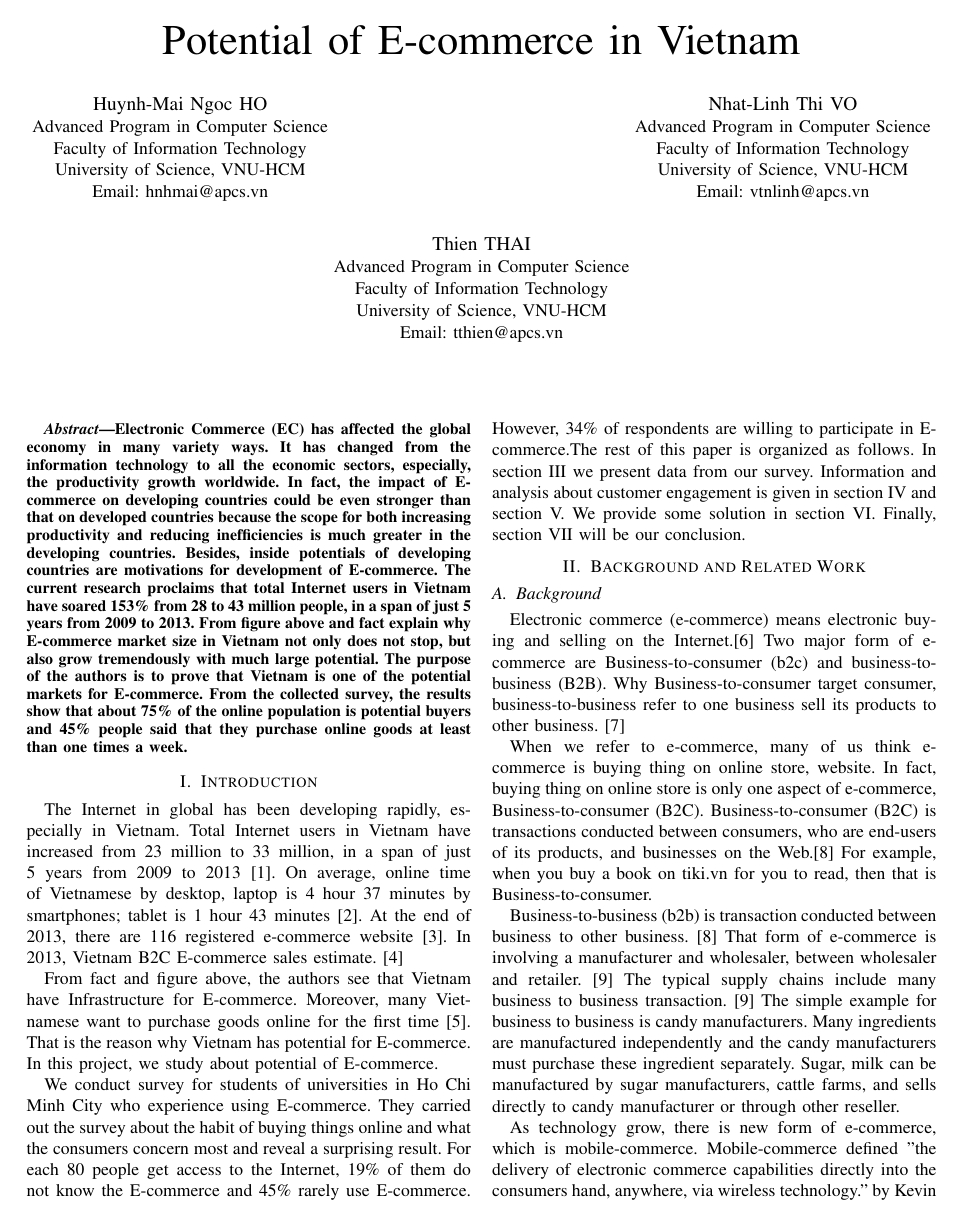
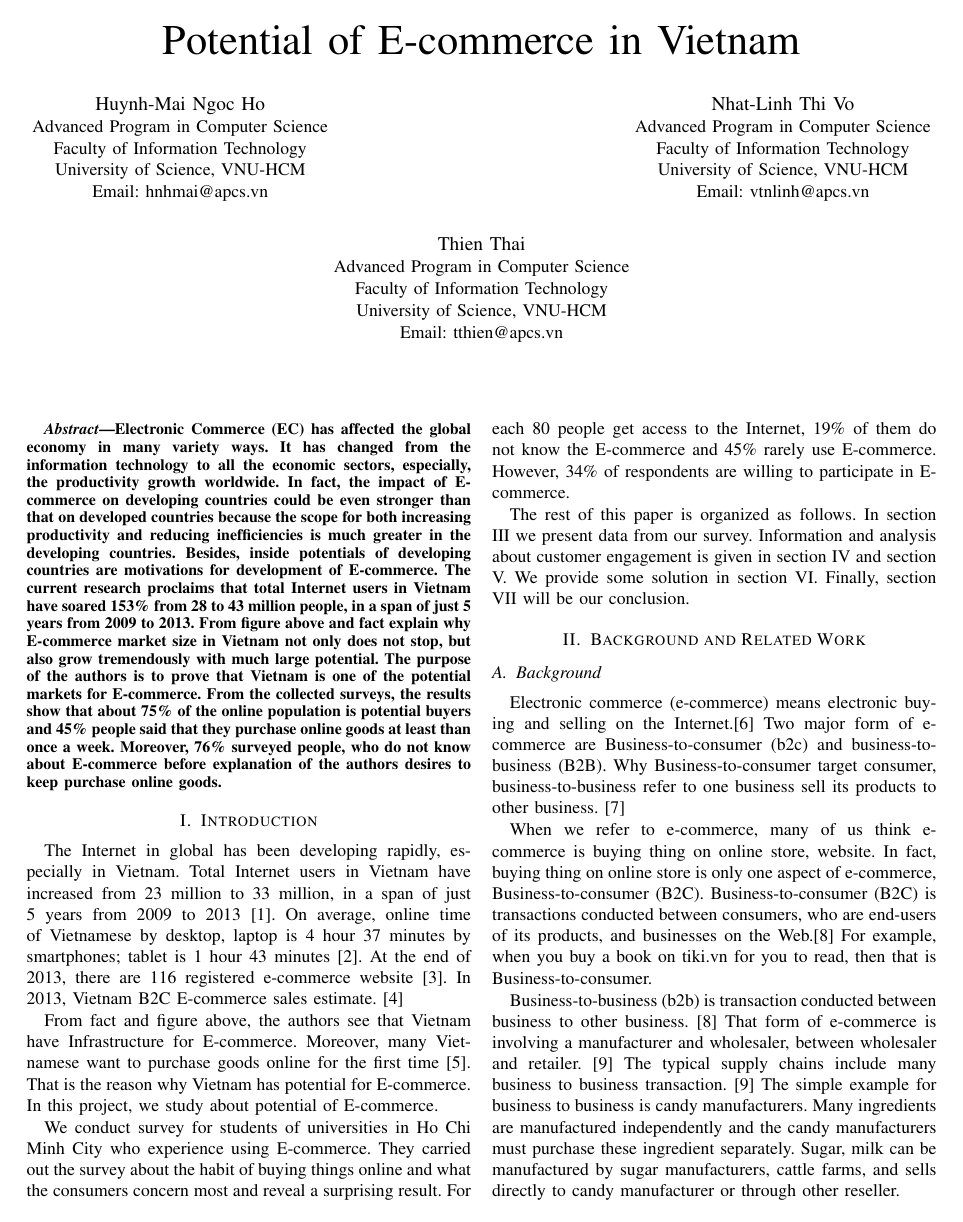
Before and after one commit to ttpro1995/Wr_Latex, a LaTeX paper (1351031-1351040-1351059.tex): page 1 of 3. The pictures show the PDF file 1351031-1351040-1351059.pdf that the author committed with the source.

Commit message:
20 Mar 2015

```diff
--- a/1351031-1351040-1351059.tex
+++ b/1351031-1351040-1351059.tex
@@ -358,20 +358,20 @@
 % author names and affiliations
 % use a multiple column layout for up to three different
 % affiliations
-\author{\IEEEauthorblockN{Huynh-Mai Ngoc HO}
+\author{\IEEEauthorblockN{Huynh-Mai Ngoc Ho}
 \IEEEauthorblockA{Advanced Program in Computer Science\\
 Faculty of Information Technology\\
 University of Science, VNU-HCM\\
 Email: hnhmai@apcs.vn}
 \and
 \\\\\\\\\\\\
-\IEEEauthorblockN{Thien THAI}
+\IEEEauthorblockN{Thien Thai}
 \IEEEauthorblockA{Advanced Program in Computer Science\\
 Faculty of Information Technology\\
 University of Science, VNU-HCM\\
 Email: tthien@apcs.vn}
 \and
-\IEEEauthorblockN{Nhat-Linh Thi VO}
+\IEEEauthorblockN{Nhat-Linh Thi Vo}
 \IEEEauthorblockA{Advanced Program in Computer Science\\
 Faculty of Information Technology\\
 University of Science, VNU-HCM\\
@@ -414,7 +414,7 @@ Email: vtnlinh@apcs.vn}}
 
 \begin{abstract}
 %\boldmath
-Electronic Commerce (EC) has affected the global economy in many variety ways. It has changed from the information technology to all the economic sectors, especially, the productivity growth worldwide. In fact, the impact of E-commerce on developing countries could be even stronger than that on developed countries because the scope for both increasing productivity and reducing inefficiencies is much greater in the developing countries. Besides, inside potentials of developing countries are motivations for development of E-commerce. The current research proclaims that total Internet users in Vietnam have soared 153\% from 28 to 43 million people, in a span of just 5 years from 2009 to 2013. From figure above and fact explain why E-commerce market size in Vietnam not only does not stop, but also grow tremendously with much large potential. The purpose of the authors is to prove that Vietnam is one of the potential markets for E-commerce. From the collected survey, the results show that about 75\% of the online population is potential buyers and 45\% people said that they purchase online goods at least than one times a week.
+Electronic Commerce (EC) has affected the global economy in many variety ways. It has changed from the information technology to all the economic sectors, especially, the productivity growth worldwide. In fact, the impact of E-commerce on developing countries could be even stronger than that on developed countries because the scope for both increasing productivity and reducing inefficiencies is much greater in the developing countries. Besides, inside potentials of developing countries are motivations for development of E-commerce. The current research proclaims that total Internet users in Vietnam have soared 153\% from 28 to 43 million people, in a span of just 5 years from 2009 to 2013. From figure above and fact explain why E-commerce market size in Vietnam not only does not stop, but also grow tremendously with much large potential. The purpose of the authors is to prove that Vietnam is one of the potential markets for E-commerce. From the collected surveys, the results show that about 75\% of the online population is potential buyers and 45\% people said that they purchase online goods at least than once a week. Moreover, 76\% surveyed people, who do not know about E-commerce before explanation of the authors desires to keep purchase online goods.
 \end{abstract}
 % IEEEtran.cls defaults to using nonbold math in the Abstract.
 % This preserves the distinction between vectors and scalars. However,
```
Also changed, not shown: 1351031-1351040-1351059.pdf, 1351031-1351040-1351059.tex (6 more changed lines), 4 other files.
